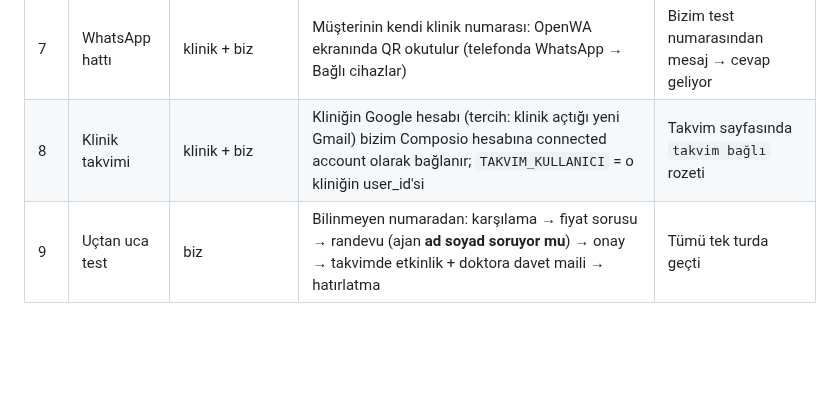
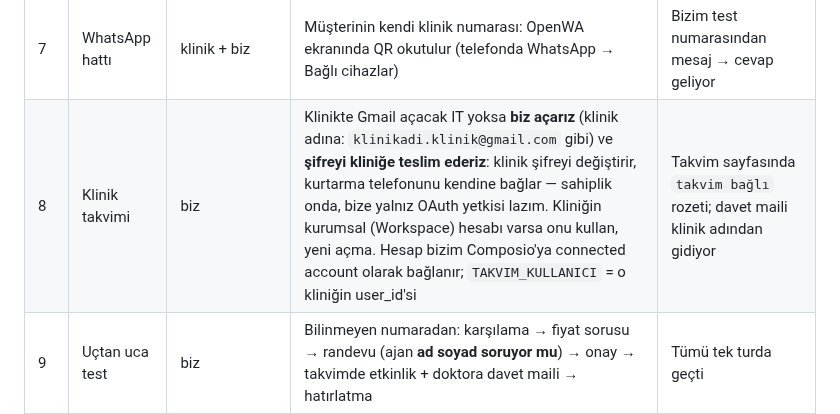
Before and after one commit to botfusions/demokilinik, a Markdown page: MUSTERI-KURULUM.md, the part around the change. Rendered like a GitHub page; blank space fills up the shorter version.

Commit message:
Müşteri takvim hesabı: IT'siz klinikte biz açarız, şifre kliniğe teslim edilir
Co-Authored-By: Claude <noreply@anthropic.com>

```diff
--- a/MUSTERI-KURULUM.md
+++ b/MUSTERI-KURULUM.md
@@ -12,7 +12,7 @@ yapan taraf: **biz** = Botfusions (vendor), **klinik** = müşteri personeli.
 | 5 | Bilgi tabanı | klinik (panel `/bilgi`) | 1. adımdaki form panelden girilir: hizmet/fiyat/süre, çalışma saatleri, adres. Konum koordinatı env/ayar tarafında biz | Ajan "fiyat ne kadar"ı tabandan cevaplıyor |
 | 6 | Doktorlar | klinik (panel `/doktorlar`) | Doktorlar eklenir; **e-posta zorunlu** — randevu davetleri bu adrese gider | Kayıtlı doktorlar listesi dolu |
 | 7 | WhatsApp hattı | klinik + biz | Müşterinin kendi klinik numarası: OpenWA ekranında QR okutulur (telefonda WhatsApp → Bağlı cihazlar) | Bizim test numarasından mesaj → cevap geliyor |
-| 8 | Klinik takvimi | klinik + biz | Kliniğin Google hesabı (tercih: klinik açtığı yeni Gmail) bizim Composio hesabına connected account olarak bağlanır; `TAKVIM_KULLANICI` = o kliniğin user_id'si | Takvim sayfasında `takvim bağlı` rozeti |
+| 8 | Klinik takvimi | biz | Klinikte Gmail açacak IT yoksa **biz açarız** (klinik adına: `klinikadi.klinik@gmail.com` gibi) ve **şifreyi kliniğe teslim ederiz**: klinik şifreyi değiştirir, kurtarma telefonunu kendine bağlar — sahiplik onda, bize yalnız OAuth yetkisi lazım. Kliniğin kurumsal (Workspace) hesabı varsa onu kullan, yeni açma. Hesap bizim Composio'ya connected account olarak bağlanır; `TAKVIM_KULLANICI` = o kliniğin user_id'si | Takvim sayfasında `takvim bağlı` rozeti; davet maili klinik adından gidiyor |
 | 9 | Uçtan uca test | biz | Bilinmeyen numaradan: karşılama → fiyat sorusu → randevu (ajan **ad soyad soruyor mu**) → onay → takvimde etkinlik + doktora davet maili → hatırlatma | Tümü tek turda geçti |
 | 10 | Devreye alma | biz | Kalan demo verisi temizlenir (kisiler/randevular), haftalık rapor kanalı açılır, 1 hafta boyunca log izlenir | İlk gerçek hafta hatasız |
 
```
